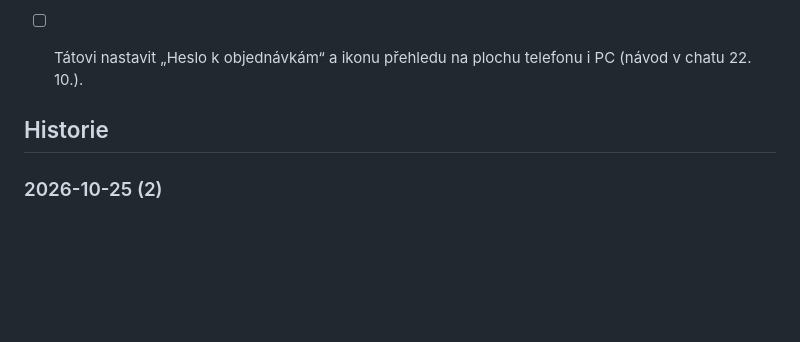
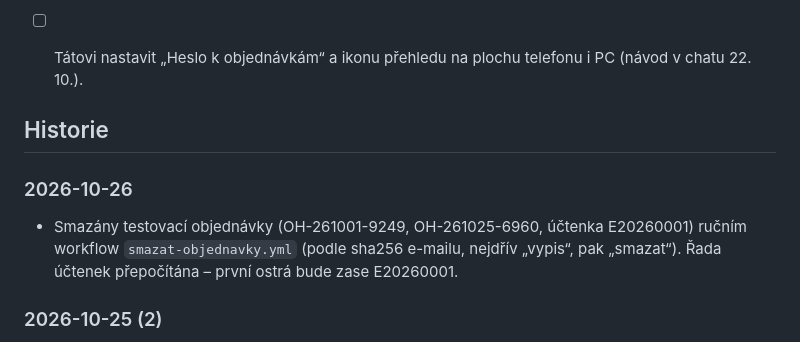
Before and after one commit to Dendak/ovocnarstvi-holub, a Markdown page: docs/POZNAMKY.md, the part around the change. Drawn GitHub-style; blank space fills up the shorter version.

Commit message:
Poznámky: testovací objednávky smazány
Co-Authored-By: Claude Opus 5.5 <noreply@anthropic.com>

```diff
--- a/docs/POZNAMKY.md
+++ b/docs/POZNAMKY.md
@@ -56,6 +56,9 @@ Nic rozpracovaného v kódu není, main = produkce je čistá.
 - [ ] Tátovi nastavit „Heslo k objednávkám“ a ikonu přehledu na plochu telefonu i PC (návod v chatu 22. 10.).
 
 ## Historie
+### 2026-10-26
+- Smazány testovací objednávky (OH-261001-9249, OH-261025-6960, účtenka E20260001) ručním workflow `smazat-objednavky.yml` (podle sha256 e-mailu, nejdřív „vypis“, pak „smazat“). Řada účtenek přepočítána – první ostrá bude zase E20260001.
+
 ### 2026-10-25 (2)
 - Nové ceny moštů od 25. 10. 2026 (5 l / 3 l): jablko 180/125 · hruška-řepa-mrkev 195/135 · skořice-bez-limetka-zázvor 205/140 · višeň-červený rybíz 215/150 · Vánoční 240/170 · rakytník 260/185. Web, e-shop, `_cenik.php` i tištěný ceník z `data.js`.
 
```
